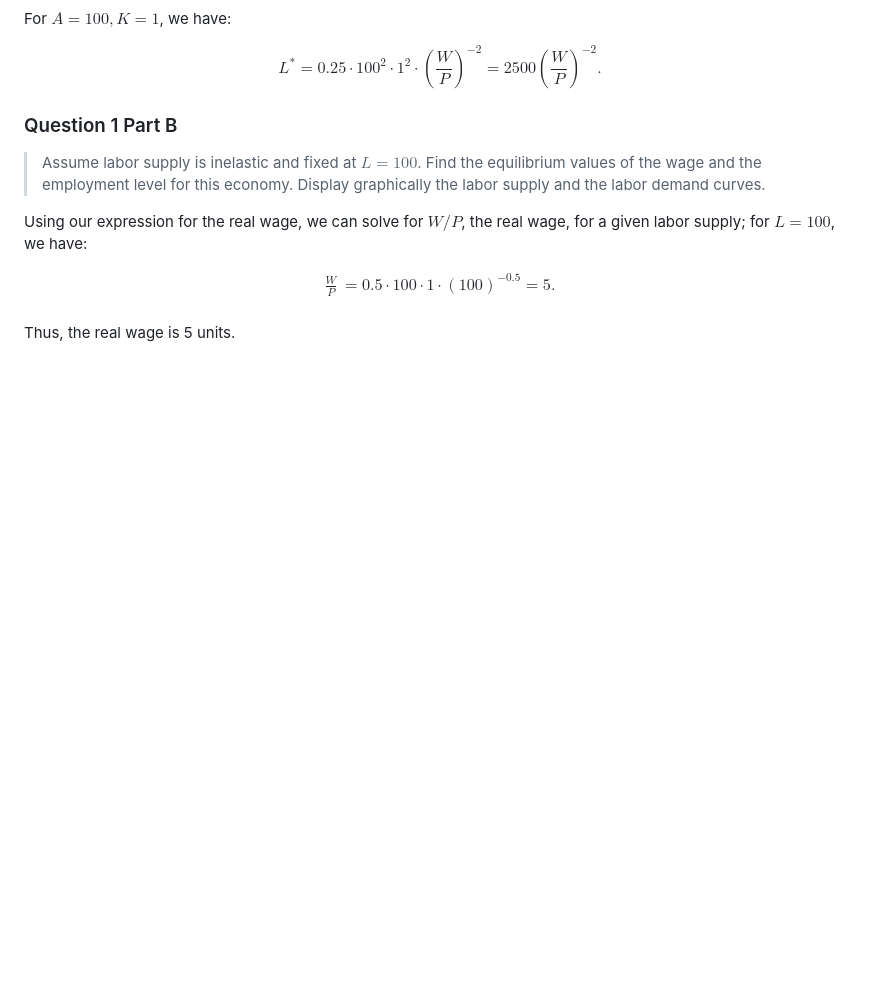
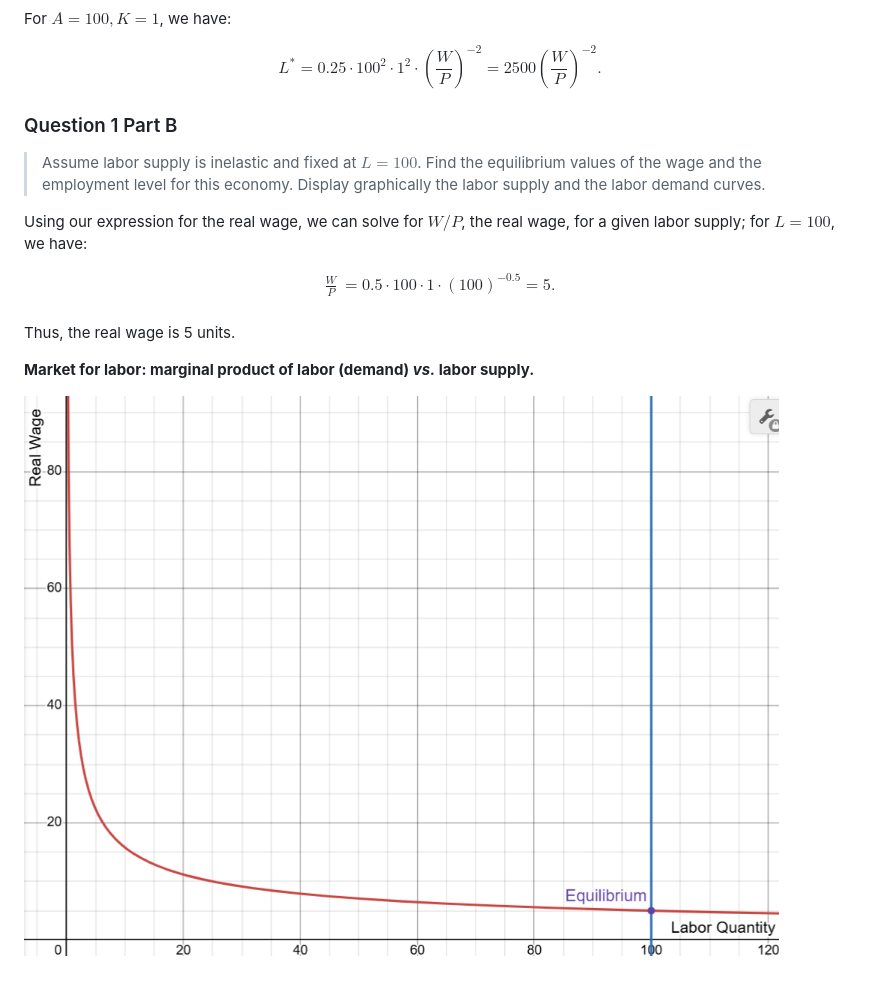
Before and after one commit to ishanpranav/econ-11-economics-of-global-business, a Markdown page: src/problem-set-2.md, the part around the change. GitHub-like rendering; pictures changed too: images/problem-set-2-1.png (added); blank space fills up the shorter version.

Commit message:
Upload image

```diff
--- a/src/problem-set-2.md
+++ b/src/problem-set-2.md
@@ -63,3 +63,7 @@ $$\begin{align*}
 \end{align*}$$
 
 Thus, the real wage is 5 units.
+
+__Market for labor: marginal product of labor (demand) *vs.* labor supply.__
+
+![Market for labor](https://github.com/ishanpranav/econ-11-economics-of-global-business/blob/master/images/problem-set-2-1.png?raw=true "Market for labor")
```
